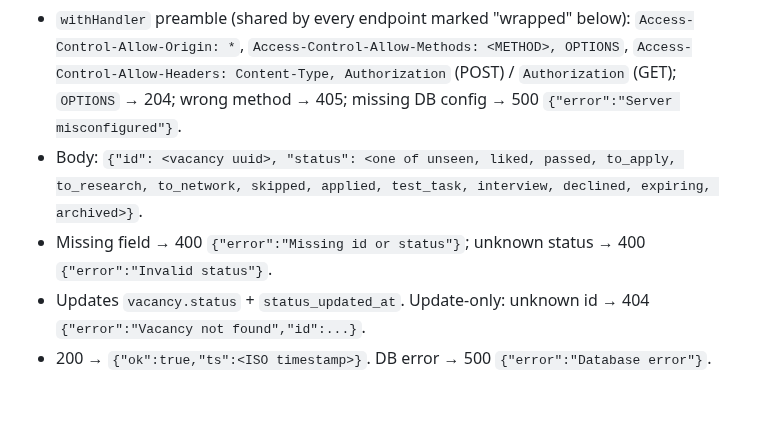
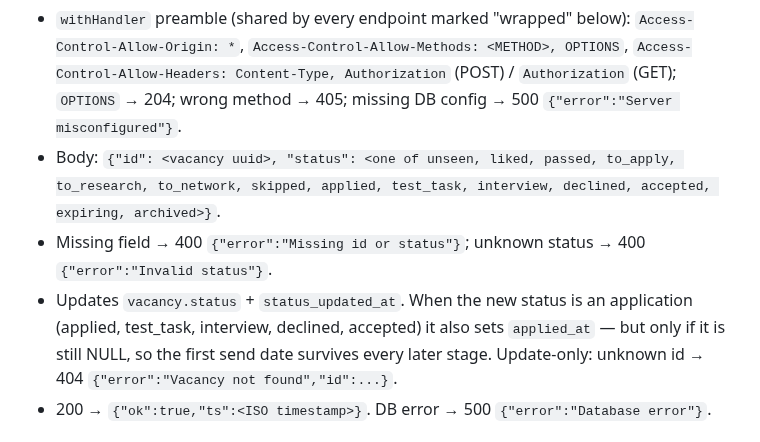
Before and after one commit to ncalavera/llm-job-pipeline, a Markdown page: MIGRATION.md, the part around the change. Drawn GitHub-style; blank space fills up the shorter version.

```diff
--- a/MIGRATION.md
+++ b/MIGRATION.md
@@ -87,10 +87,13 @@ Persist a vacancy triage status.
   method → 405; missing DB config → 500 `{"error":"Server misconfigured"}`.
 - Body: `{"id": <vacancy uuid>, "status": <one of unseen, liked, passed,
   to_apply, to_research, to_network, skipped, applied, test_task, interview,
-  declined, expiring, archived>}`.
+  declined, accepted, expiring, archived>}`.
 - Missing field → 400 `{"error":"Missing id or status"}`; unknown status →
   400 `{"error":"Invalid status"}`.
-- Updates `vacancy.status` + `status_updated_at`. Update-only: unknown id →
+- Updates `vacancy.status` + `status_updated_at`. When the new status is an
+  application (applied, test_task, interview, declined, accepted) it also sets
+  `applied_at` — but only if it is still NULL, so the first send date survives
+  every later stage. Update-only: unknown id →
   404 `{"error":"Vacancy not found","id":...}`.
 - 200 → `{"ok":true,"ts":<ISO timestamp>}`. DB error → 500
   `{"error":"Database error"}`.
```
Also changed, not shown: CONCEPTS.md (+11 -1 lines).
